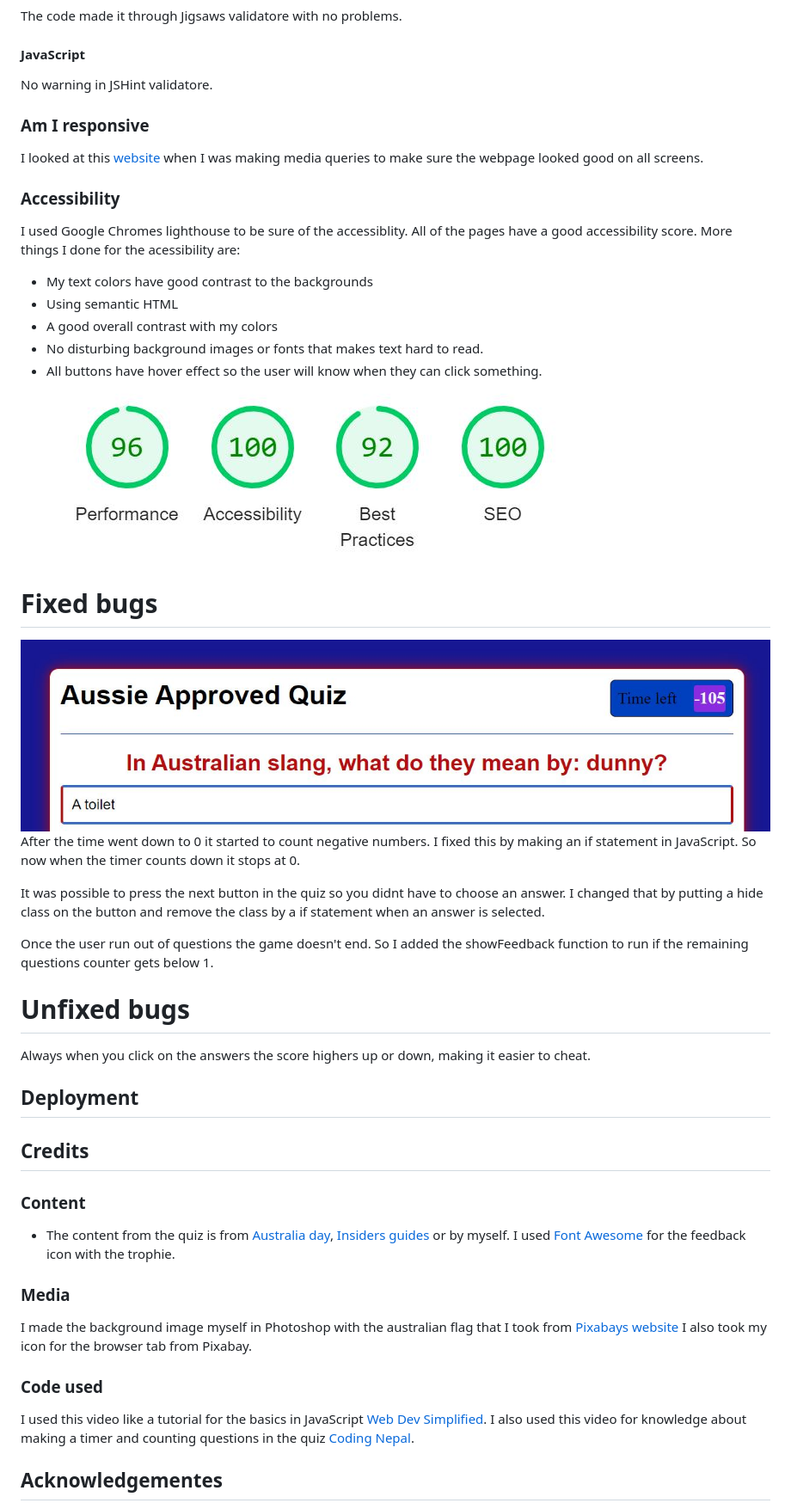
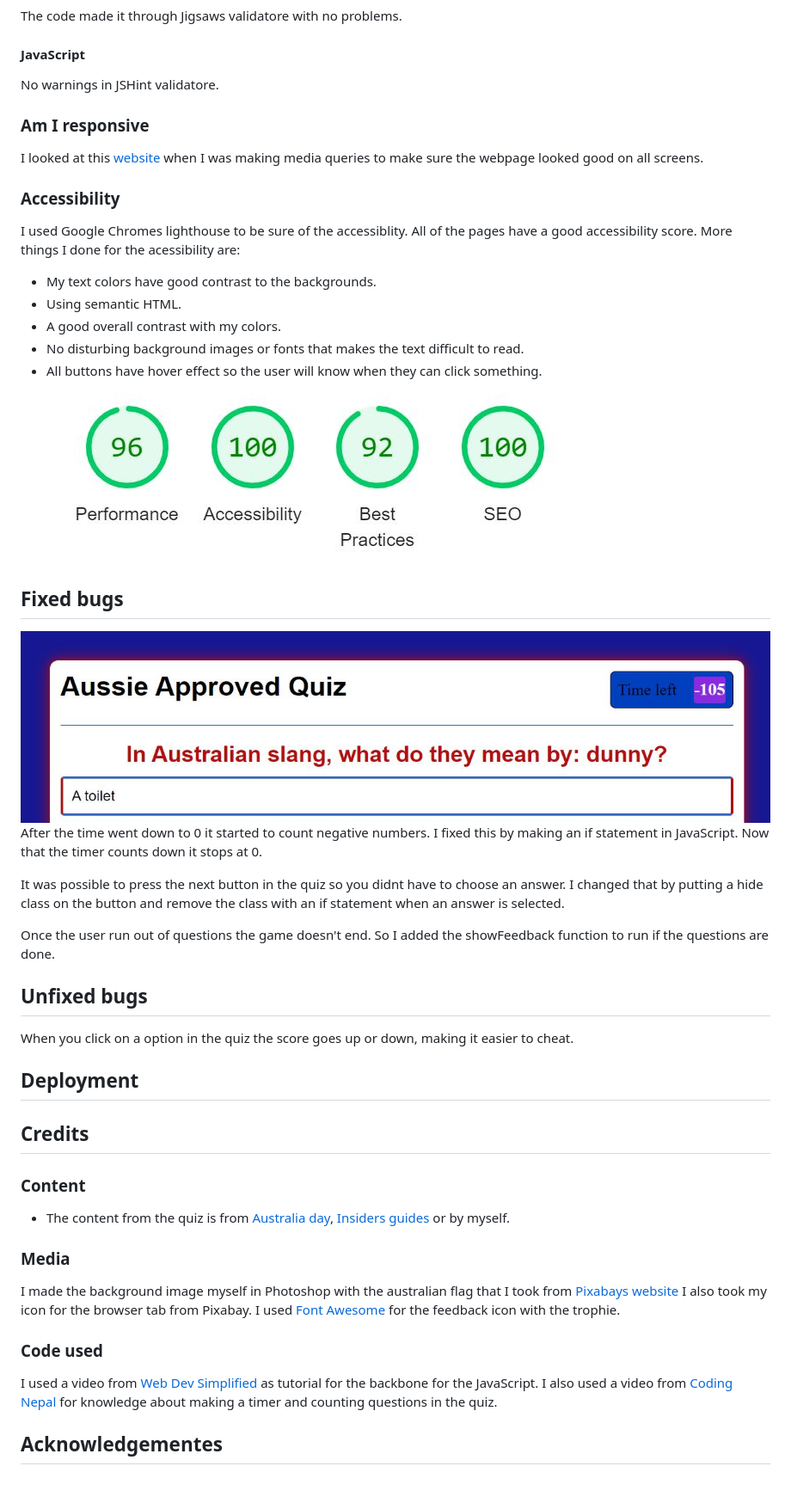
Before and after one commit to KlaraMartinsson/aussie-approved, a Markdown page: README.md, the part around the change printed below. Shown: that part at 86% size. Drawn GitHub-style; blank space fills up the shorter version.

```diff
--- a/README.md
+++ b/README.md
@@ -75,41 +75,41 @@ No errors where found in the code with the W3C Validator.
 #### CSS
 The code made it through Jigsaws validatore with no problems.
 #### JavaScript
-No warning in JSHint validatore.
+No warnings in JSHint validatore.
 ### Am I responsive
 I looked at this [website](https://ui.dev/amiresponsive?url=https://8000-klaramartinsson-aussie-a-rpeqpg0a1z.us2.codeanyapp.com/index.html) when I was making media queries to make sure the webpage looked good on all screens.
 
 ### Accessibility
 I used Google Chromes lighthouse to be sure of the accessiblity. All of the pages have a good accessibility score. More things I done for the acessibility are:
-- My text colors have good contrast to the backgrounds
-- Using semantic HTML
-- A good overall contrast with my colors
-- No disturbing background images or fonts that makes text hard to read.
+- My text colors have good contrast to the backgrounds.
+- Using semantic HTML.
+- A good overall contrast with my colors.
+- No disturbing background images or fonts that makes the text difficult to read.
 - All buttons have hover effect so the user will know when they can click something.
 ![Websites performance, accessibility and more](assets/readme-images/lighthouse.JPG)
 
-# Fixed bugs
+## Fixed bugs
 ![Fixed bug](assets/readme-images/bug.JPG)
-After the time went down to 0 it started to count negative numbers. I fixed this by making an if statement in JavaScript. So now when the timer counts down it stops at 0.
+After the time went down to 0 it started to count negative numbers. I fixed this by making an if statement in JavaScript. Now that the timer counts down it stops at 0.
 
-It was possible to press the next button in the quiz so you didnt have to choose an answer. I changed that by putting a hide class on the button and remove the class by a if statement when an answer is selected.
+It was possible to press the next button in the quiz so you didnt have to choose an answer. I changed that by putting a hide class on the button and remove the class with an if statement when an answer is selected.
 
-Once the user run out of questions the game doesn't end. So I added the showFeedback function to run if the remaining questions counter gets below 1.
+Once the user run out of questions the game doesn't end. So I added the showFeedback function to run if the questions are done.
 
-# Unfixed bugs
-Always when you click on the answers the score highers up or down, making it easier to cheat.
+## Unfixed bugs
+When you click on a option in the quiz the score goes up or down, making it easier to cheat.
 
 ## Deployment
 
 ## Credits
 ### Content
-- The content from the quiz is from [Australia day](https://www.australiaday.com.au/fun-activities/take-the-aussie-slang-quiz/), [Insiders guides](https://insiderguides.com.au/aussie-slang-test/) or by myself. I used [Font Awesome](<https://fontawesome.com/>) for the feedback icon with the trophie.
+- The content from the quiz is from [Australia day](https://www.australiaday.com.au/fun-activities/take-the-aussie-slang-quiz/), [Insiders guides](https://insiderguides.com.au/aussie-slang-test/) or by myself.
 
 ### Media
-I made the background image myself in Photoshop with the australian flag that I took from [Pixabays website](https://pixabay.com/) I also took my icon for the browser tab from Pixabay.
+I made the background image myself in Photoshop with the australian flag that I took from [Pixabays website](https://pixabay.com/) I also took my icon for the browser tab from Pixabay. I used [Font Awesome](https://fontawesome.com/) for the feedback icon with the trophie.
 
 ### Code used
-I used this video like a tutorial for the basics in JavaScript [Web Dev Simplified](https://www.youtube.com/watch?v=riDzcEQbX6k). I also used this video for knowledge about making a timer and counting questions in the quiz [Coding Nepal](https://www.youtube.com/watch?v=WUBhpSRS_fk&t=0s).
+I used a video from [Web Dev Simplified](https://www.youtube.com/watch?v=riDzcEQbX6k) as tutorial for the backbone for the JavaScript. I also used a video from [Coding Nepal](https://www.youtube.com/watch?v=WUBhpSRS_fk&t=0s) for knowledge about making a timer and counting questions in the quiz.
 
 ## Acknowledgementes
 - My family and friends for checking out the webpage on their screens and giving critic.
```
Also changed, not shown: other parts of README.md (+7 -7 lines), assets/readme-images/rules-page.JPG.
